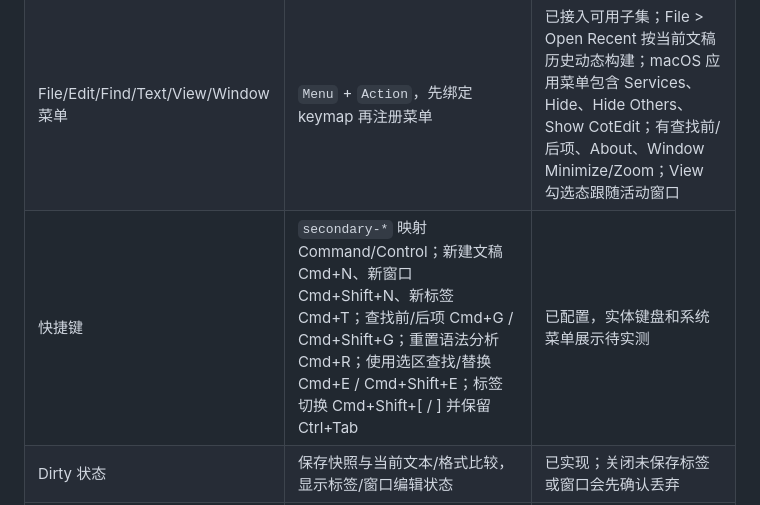
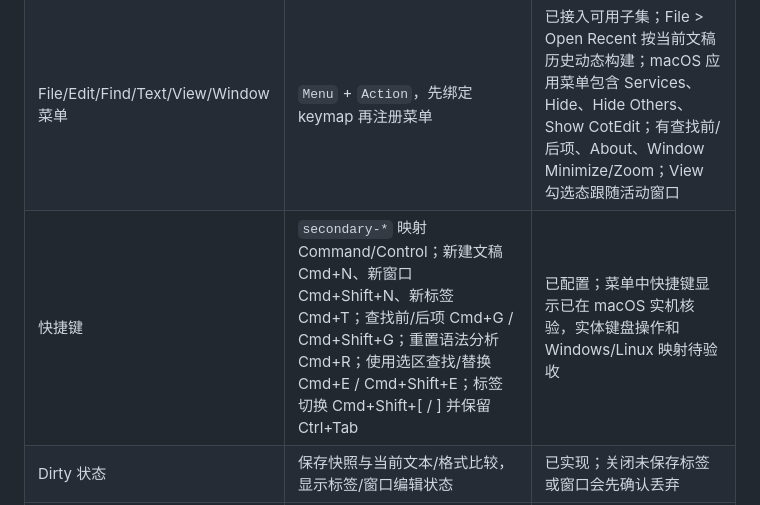
Before and after one commit to jincaiw/cotedit, a Markdown page: docs/gpui-parity-matrix.md, the part around the change. Rendered like a GitHub page.

```diff
--- a/docs/gpui-parity-matrix.md
+++ b/docs/gpui-parity-matrix.md
@@ -34,7 +34,7 @@
 | 最近文稿/会话 | GPUI 配置目录 JSON；File > Open Recent 菜单动态列出最近文稿，按窗口恢复 | 已实现首版；未保存文本以 500ms 延迟写入/恢复，并保存光标行列；纯格式选项、滚动位置及实时光标移动尚未持久化 |
 | 编辑/查找 | GPUI Kit Editor、Tree-sitter 语言映射、内置 Undo/Redo、文本查找/替换和搜索面板 | 已接入基础能力；替换可按当前命中或全部执行，CotEditor 搜索语义未核对 |
 | File/Edit/Find/Text/View/Window 菜单 | `Menu` + `Action`，先绑定 keymap 再注册菜单 | 已接入可用子集；File > Open Recent 按当前文稿历史动态构建；macOS 应用菜单包含 Services、Hide、Hide Others、Show CotEdit；有查找前/后项、About、Window Minimize/Zoom；View 勾选态跟随活动窗口 |
-| 快捷键 | `secondary-*` 映射 Command/Control；新建文稿 Cmd+N、新窗口 Cmd+Shift+N、新标签 Cmd+T；查找前/后项 Cmd+G / Cmd+Shift+G；重置语法分析 Cmd+R；使用选区查找/替换 Cmd+E / Cmd+Shift+E；标签切换 Cmd+Shift+[ / ] 并保留 Ctrl+Tab | 已配置，实体键盘和系统菜单展示待实测 |
+| 快捷键 | `secondary-*` 映射 Command/Control；新建文稿 Cmd+N、新窗口 Cmd+Shift+N、新标签 Cmd+T；查找前/后项 Cmd+G / Cmd+Shift+G；重置语法分析 Cmd+R；使用选区查找/替换 Cmd+E / Cmd+Shift+E；标签切换 Cmd+Shift+[ / ] 并保留 Ctrl+Tab | 已配置；菜单中快捷键显示已在 macOS 实机核验，实体键盘操作和 Windows/Linux 映射待验收 |
 | Dirty 状态 | 保存快照与当前文本/格式比较，显示标签/窗口编辑状态 | 已实现；关闭未保存标签或窗口会先确认丢弃 |
 | 状态栏 | 活动文稿、编码、默认/混合行尾和光标位置 | 已实现基本显示；与 CotEditor 的选择器和编码警告入口尚有差异 |
 
```
Also changed, not shown: docs/gpui-migration-plan.md (+1 -1 lines).
